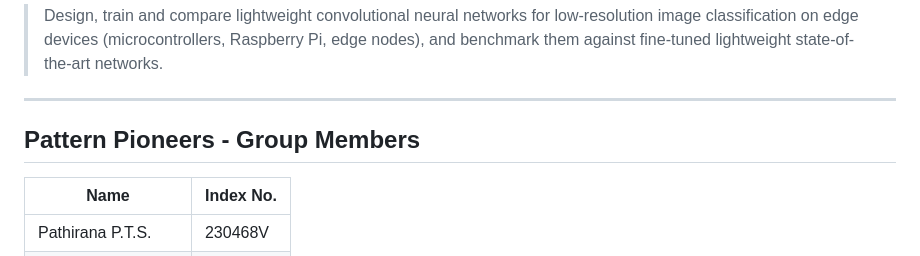
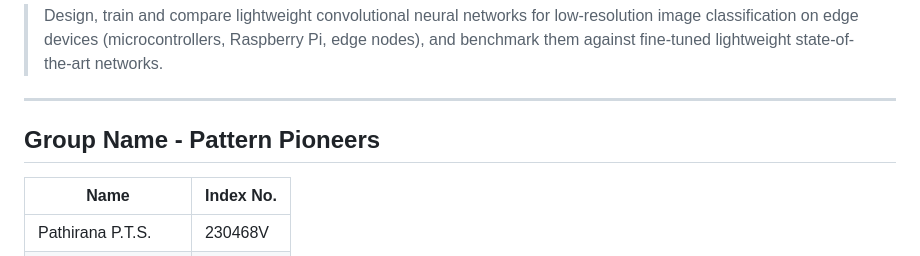
Before and after one commit to Nimindu04/EuroSAT-Land-Cover-Classification, a Markdown page: README.md, the part around the change. GitHub-like rendering.

Commit message:
Update group name in README.md

```diff
--- a/README.md
+++ b/README.md
@@ -11,7 +11,7 @@ Department of Electronic and Telecommunication Engineering, University of Moratu
 
 ---
 
-## Pattern Pioneers - Group Members
+## Group Name - Pattern Pioneers
 
 
 | Name | Index No. |
```
